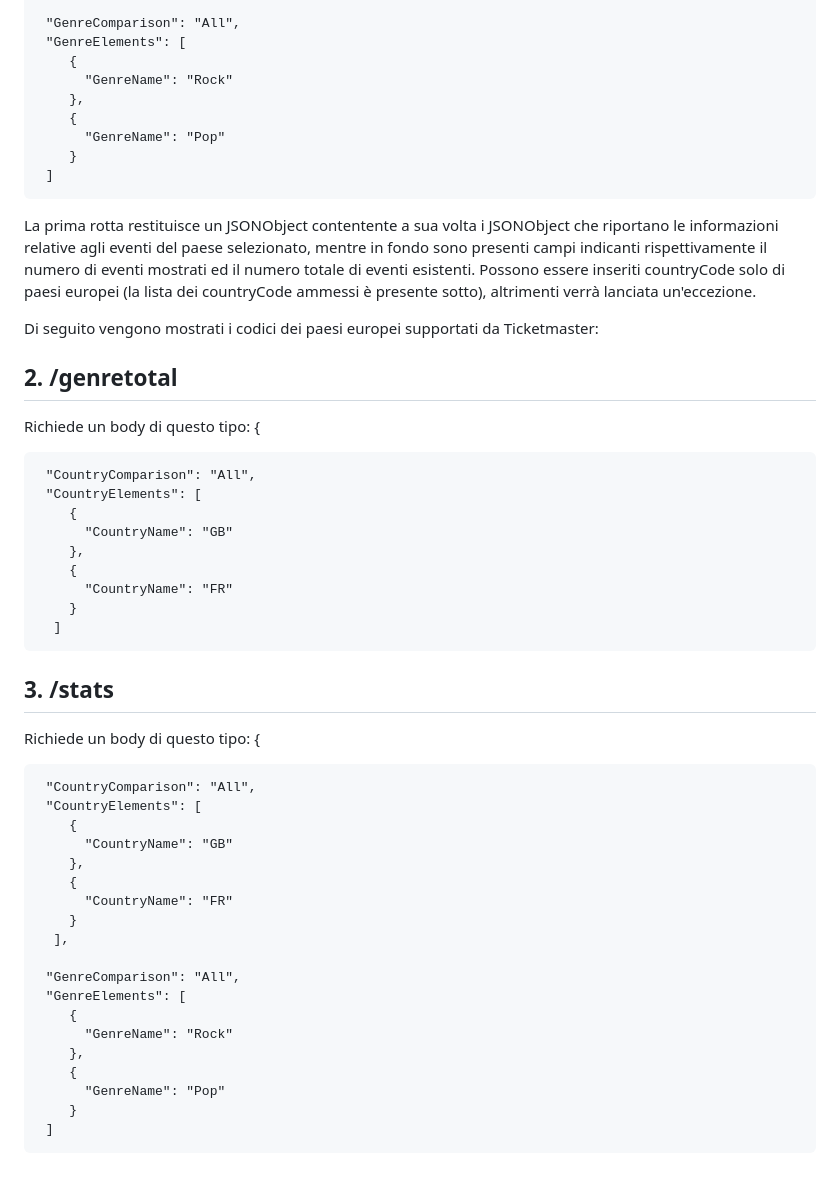
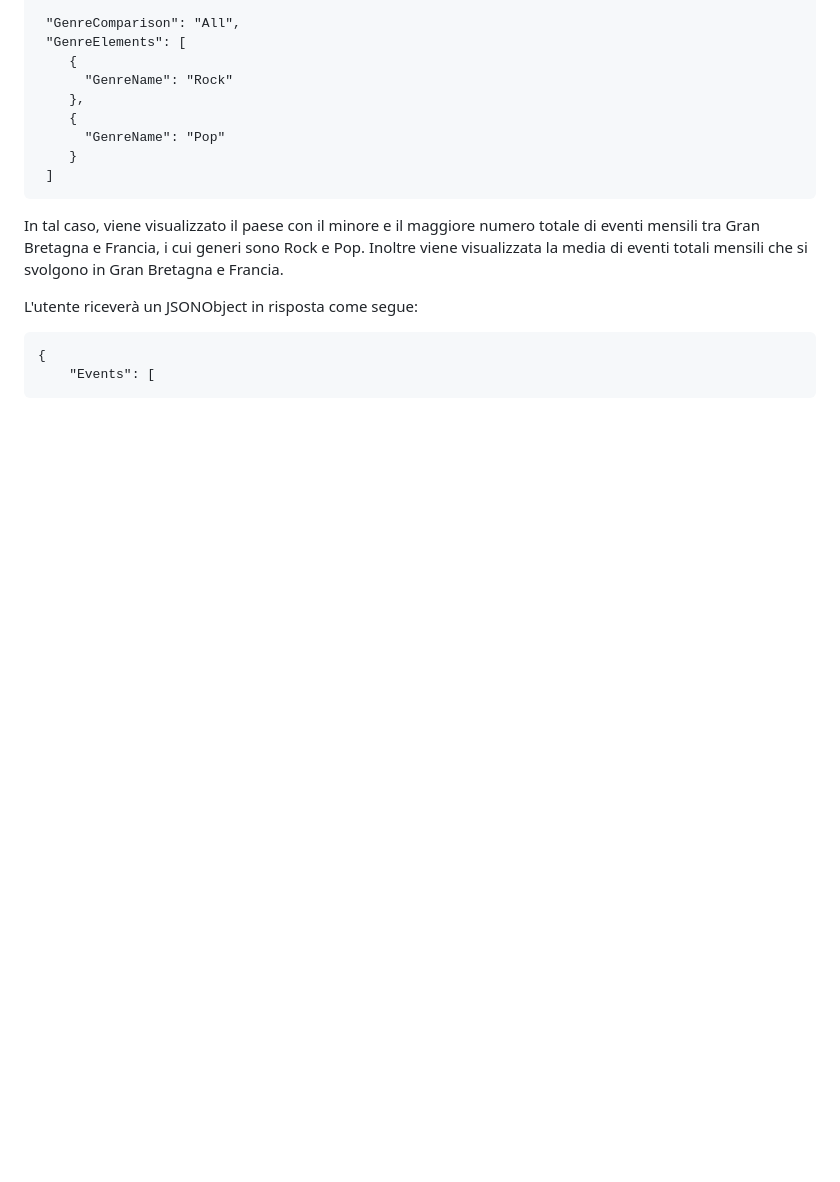
Before and after one commit to domenico1597/EsameOOP, a Markdown page: README.md, the part around the change printed below. Drawn GitHub-style; blank space fills up the shorter version.

````diff
--- a/README.md
+++ b/README.md
@@ -69,47 +151,12 @@ Richiede un body di questo tipo:
         }
      ]
 
-La prima rotta restituisce un JSONObject contentente a sua volta i JSONObject che riportano le informazioni relative agli eventi del paese selezionato, mentre in fondo sono presenti campi indicanti rispettivamente il numero di eventi mostrati ed il numero totale di eventi esistenti. Possono essere inseriti countryCode solo di paesi europei (la lista dei countryCode ammessi è presente sotto), altrimenti verrà lanciata un'eccezione.
+In tal caso, viene visualizzato il paese con il minore e il maggiore numero totale di eventi mensili tra Gran Bretagna e Francia, i cui generi sono Rock e Pop.
+Inoltre viene visualizzata la media di eventi totali mensili che si svolgono in Gran Bretagna e Francia.
 
-Di seguito vengono mostrati i codici dei paesi europei supportati da Ticketmaster:
+L'utente riceverà un JSONObject in risposta come segue:
 
-<a name="2"></a>
-## 2.   /genretotal
-Richiede un body di questo tipo:
+```
 {
-
-     "CountryComparison": "All",
-     "CountryElements": [
-        {
-          "CountryName": "GB"
-        },
-        {
-          "CountryName": "FR"
-        }
-      ]
-
-
- <a name="3"></a>
-## 3.   /stats
-Richiede un body di questo tipo:
-{
-
-     "CountryComparison": "All",
-     "CountryElements": [
-        {
-          "CountryName": "GB"
-        },
-        {
-          "CountryName": "FR"
-        }
-      ],
-
-     "GenreComparison": "All",
-     "GenreElements": [
-        {
-          "GenreName": "Rock"
-        },
-        {
-          "GenreName": "Pop"
-        }
-     ]
+    "Events": [
+```
````
Also changed, not shown: other parts of README.md (+91 -9 lines).
